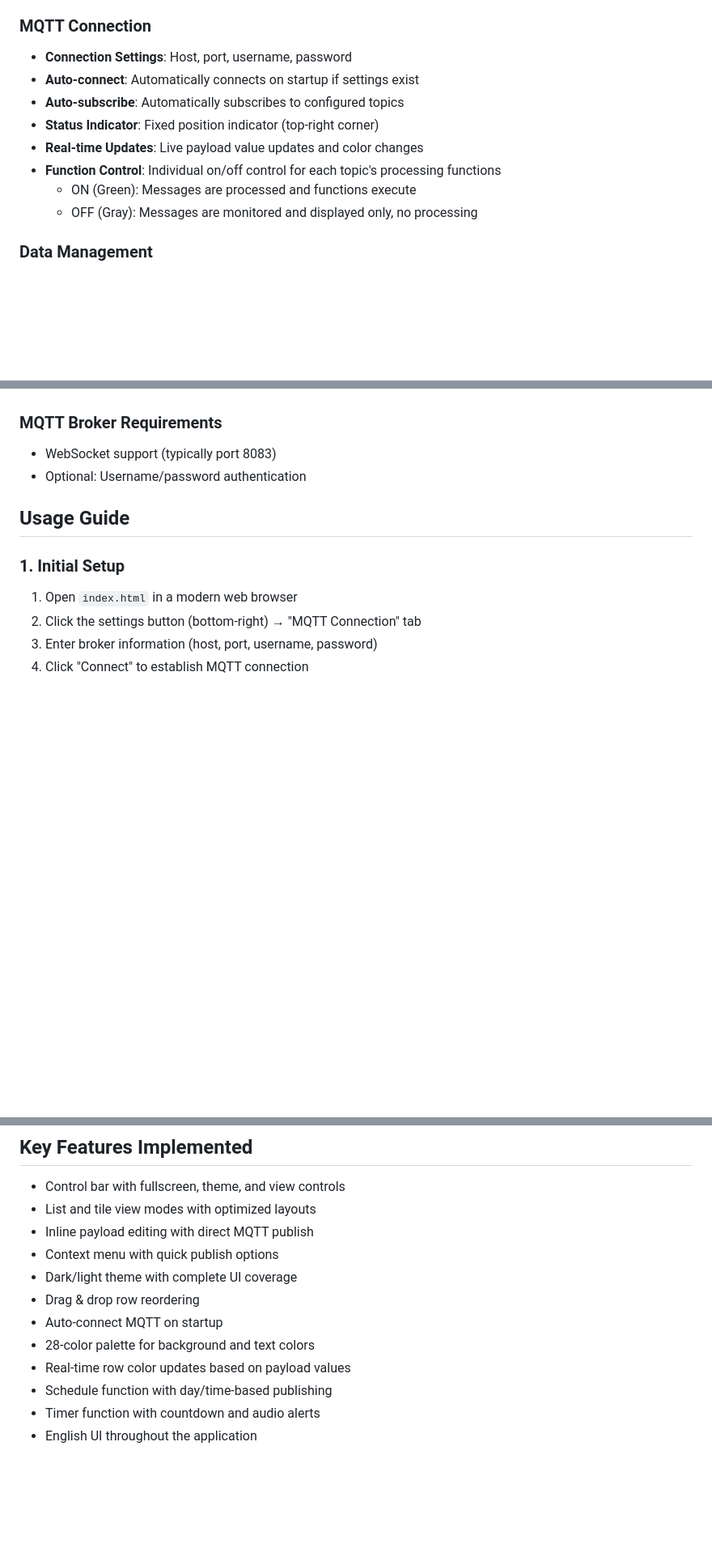
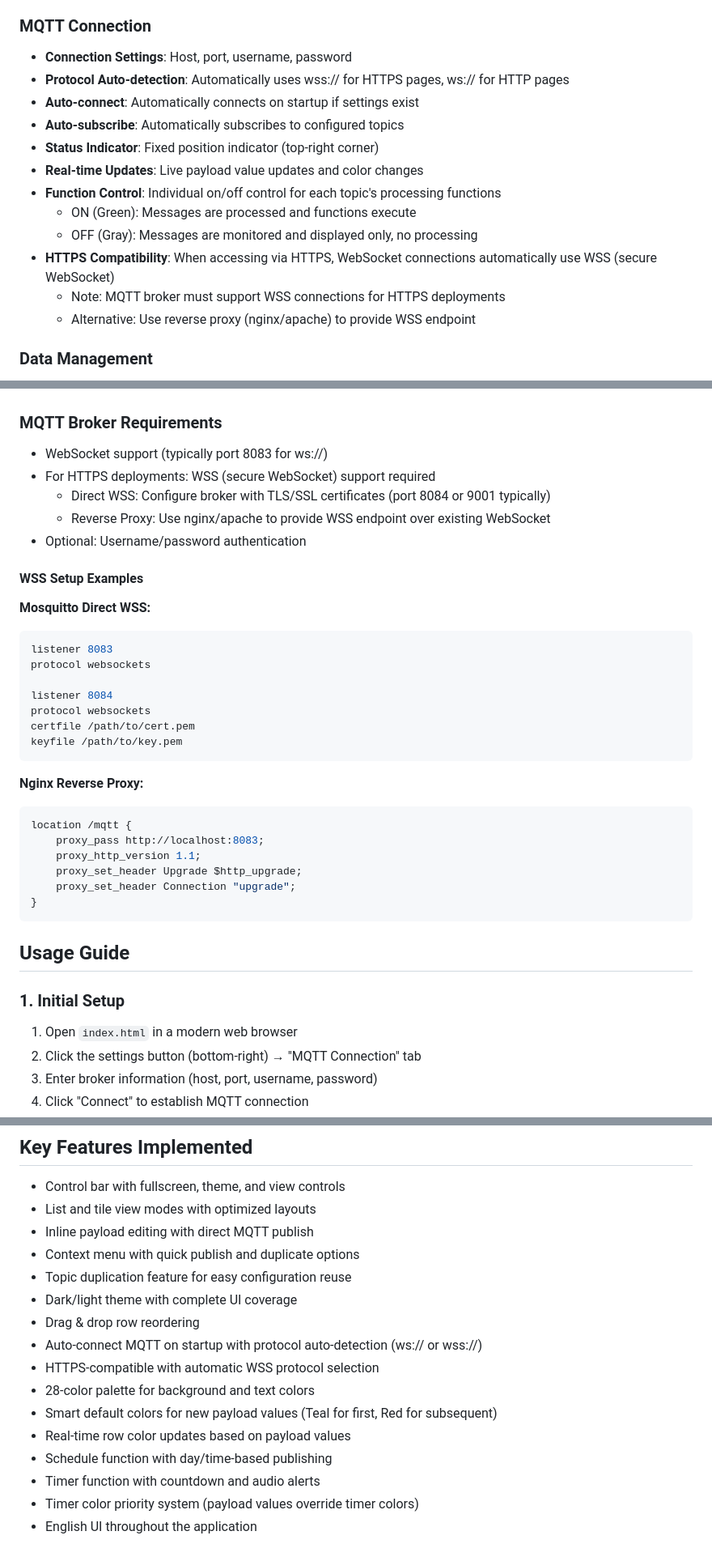
Before and after one commit to ytx/mqtt_p, a Markdown page: CLAUDE.md, 3 parts joined by grey strips. Shown: that part at 81% size. GitHub-like rendering; blank space fills up the shorter version.

Commit message:
Enhance MQTT connection settings with protocol auto-detection and HTTPS compatibility, including WSS setup examples

````diff
--- a/CLAUDE.md
+++ b/CLAUDE.md
@@ -85,6 +85,7 @@ MQTT Panel is a web application that monitors MQTT topics and processes received
 
 ### MQTT Connection
 - **Connection Settings**: Host, port, username, password
+- **Protocol Auto-detection**: Automatically uses wss:// for HTTPS pages, ws:// for HTTP pages
 - **Auto-connect**: Automatically connects on startup if settings exist
 - **Auto-subscribe**: Automatically subscribes to configured topics
 - **Status Indicator**: Fixed position indicator (top-right corner)
@@ -92,6 +93,9 @@ MQTT Panel is a web application that monitors MQTT topics and processes received
 - **Function Control**: Individual on/off control for each topic's processing functions
   - ON (Green): Messages are processed and functions execute
   - OFF (Gray): Messages are monitored and displayed only, no processing
+- **HTTPS Compatibility**: When accessing via HTTPS, WebSocket connections automatically use WSS (secure WebSocket)
+  - Note: MQTT broker must support WSS connections for HTTPS deployments
+  - Alternative: Use reverse proxy (nginx/apache) to provide WSS endpoint
 
 ### Data Management
 - **Auto-save**: All settings saved to localStorage automatically
@@ -117,8 +121,34 @@ MQTT Panel is a web application that monitors MQTT topics and processes received
 - localStorage support
 
 ### MQTT Broker Requirements
-- WebSocket support (typically port 8083)
+- WebSocket support (typically port 8083 for ws://)
+- For HTTPS deployments: WSS (secure WebSocket) support required
+  - Direct WSS: Configure broker with TLS/SSL certificates (port 8084 or 9001 typically)
+  - Reverse Proxy: Use nginx/apache to provide WSS endpoint over existing WebSocket
 - Optional: Username/password authentication
+
+#### WSS Setup Examples
+
+**Mosquitto Direct WSS:**
+```conf
+listener 8083
+protocol websockets
+
+listener 8084
+protocol websockets
+certfile /path/to/cert.pem
+keyfile /path/to/key.pem
+```
+
+**Nginx Reverse Proxy:**
+```nginx
+location /mqtt {
+    proxy_pass http://localhost:8083;
+    proxy_http_version 1.1;
+    proxy_set_header Upgrade $http_upgrade;
+    proxy_set_header Connection "upgrade";
+}
+```
 
 ## Usage Guide
 
@@ -269,12 +299,16 @@ This is a single-file MQTT application with the following development guidelines
 - Control bar with fullscreen, theme, and view controls
 - List and tile view modes with optimized layouts
 - Inline payload editing with direct MQTT publish
-- Context menu with quick publish options
+- Context menu with quick publish and duplicate options
+- Topic duplication feature for easy configuration reuse
 - Dark/light theme with complete UI coverage
 - Drag & drop row reordering
-- Auto-connect MQTT on startup
+- Auto-connect MQTT on startup with protocol auto-detection (ws:// or wss://)
+- HTTPS-compatible with automatic WSS protocol selection
 - 28-color palette for background and text colors
+- Smart default colors for new payload values (Teal for first, Red for subsequent)
 - Real-time row color updates based on payload values
 - Schedule function with day/time-based publishing
 - Timer function with countdown and audio alerts
+- Timer color priority system (payload values override timer colors)
 - English UI throughout the application
````
